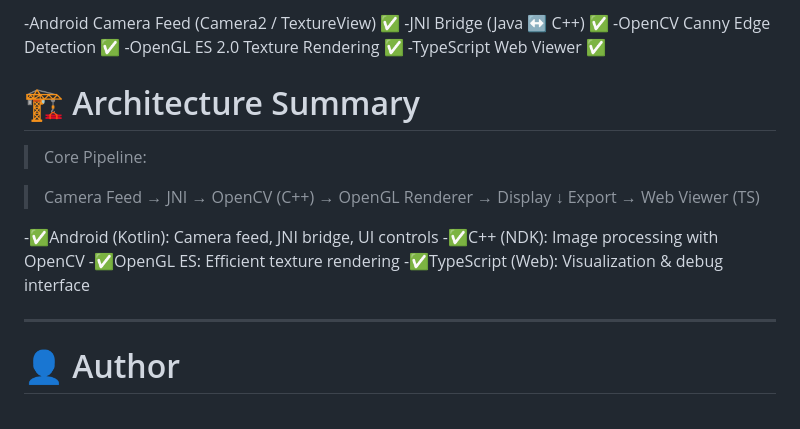
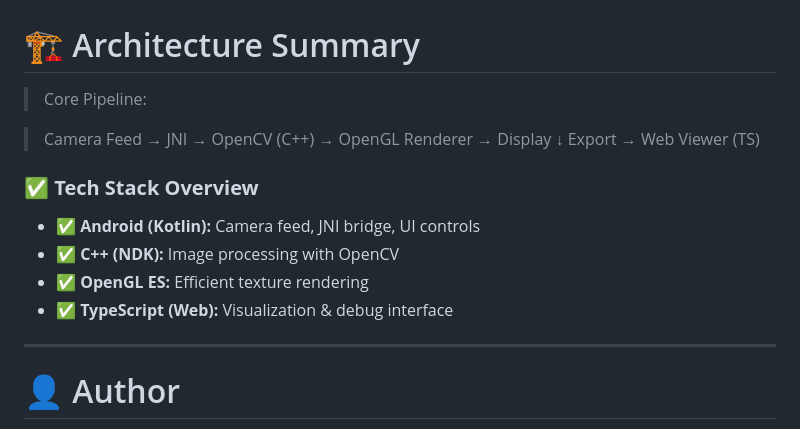
Before and after one commit to radhikarungta11/Edge_Viewer, a Markdown page: README.md, the part around the change printed below. GitHub-like rendering.

```diff
--- a/README.md
+++ b/README.md
@@ -156,9 +155,4 @@ npx serve dist
 
--Android Camera Feed (Camera2 / TextureView)	✅
--JNI Bridge (Java ↔ C++)	✅
--OpenCV Canny Edge Detection	✅
--OpenGL ES 2.0 Texture Rendering	✅
--TypeScript Web Viewer	✅
 
 
 # 🏗️ Architecture Summary
@@ -169,10 +163,12 @@ npx serve dist
                                      ↓
                              Export → Web Viewer (TS)
 
--✅Android (Kotlin): Camera feed, JNI bridge, UI controls
--✅C++ (NDK): Image processing with OpenCV
--✅OpenGL ES: Efficient texture rendering
--✅TypeScript (Web): Visualization & debug interface
+### ✅ **Tech Stack Overview**
+
+- ✅ **Android (Kotlin):** Camera feed, JNI bridge, UI controls
+- ✅ **C++ (NDK):** Image processing with OpenCV
+- ✅ **OpenGL ES:** Efficient texture rendering
+- ✅ **TypeScript (Web):** Visualization & debug interface
 
 ---
 
```
Also changed, not shown: other parts of README.md (+44 -45 lines).
